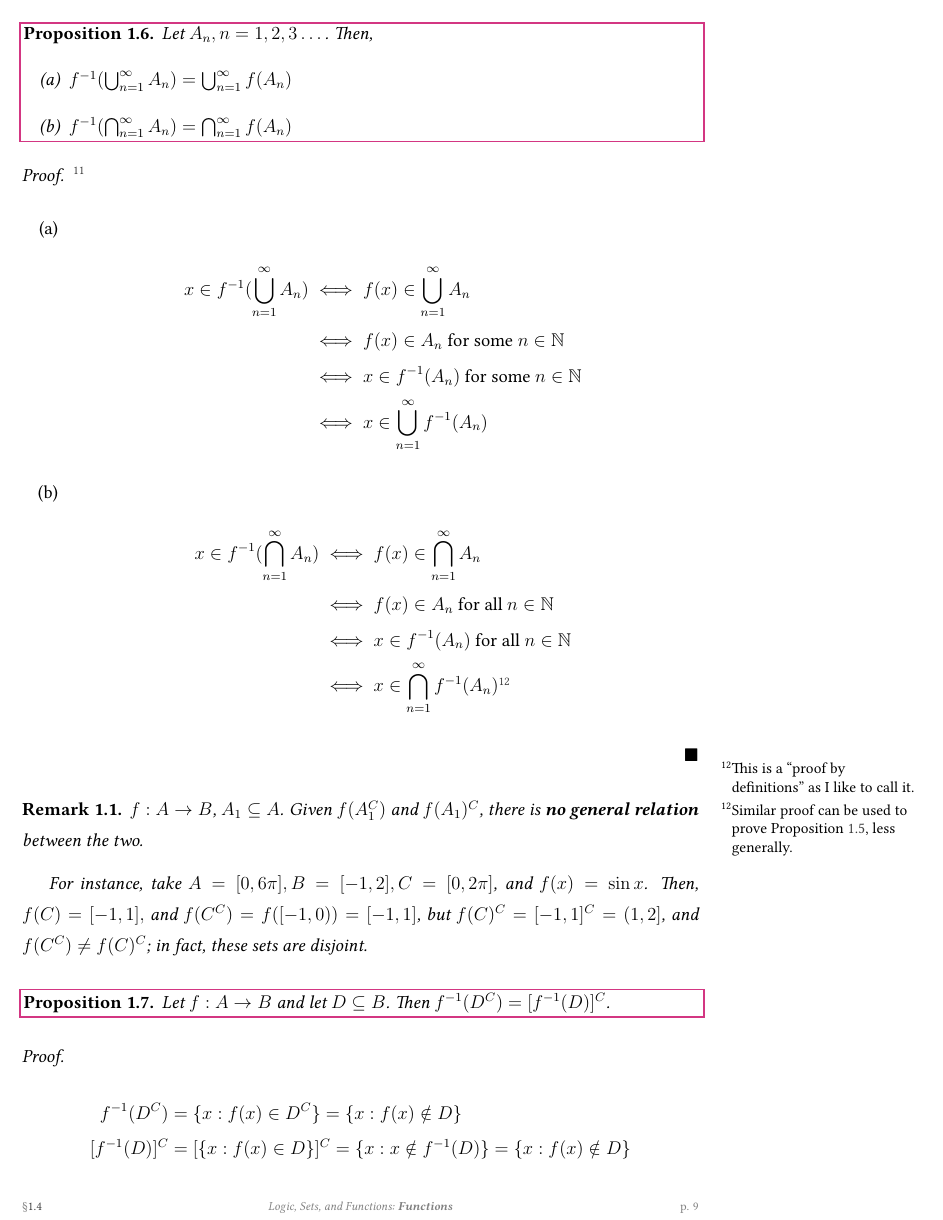
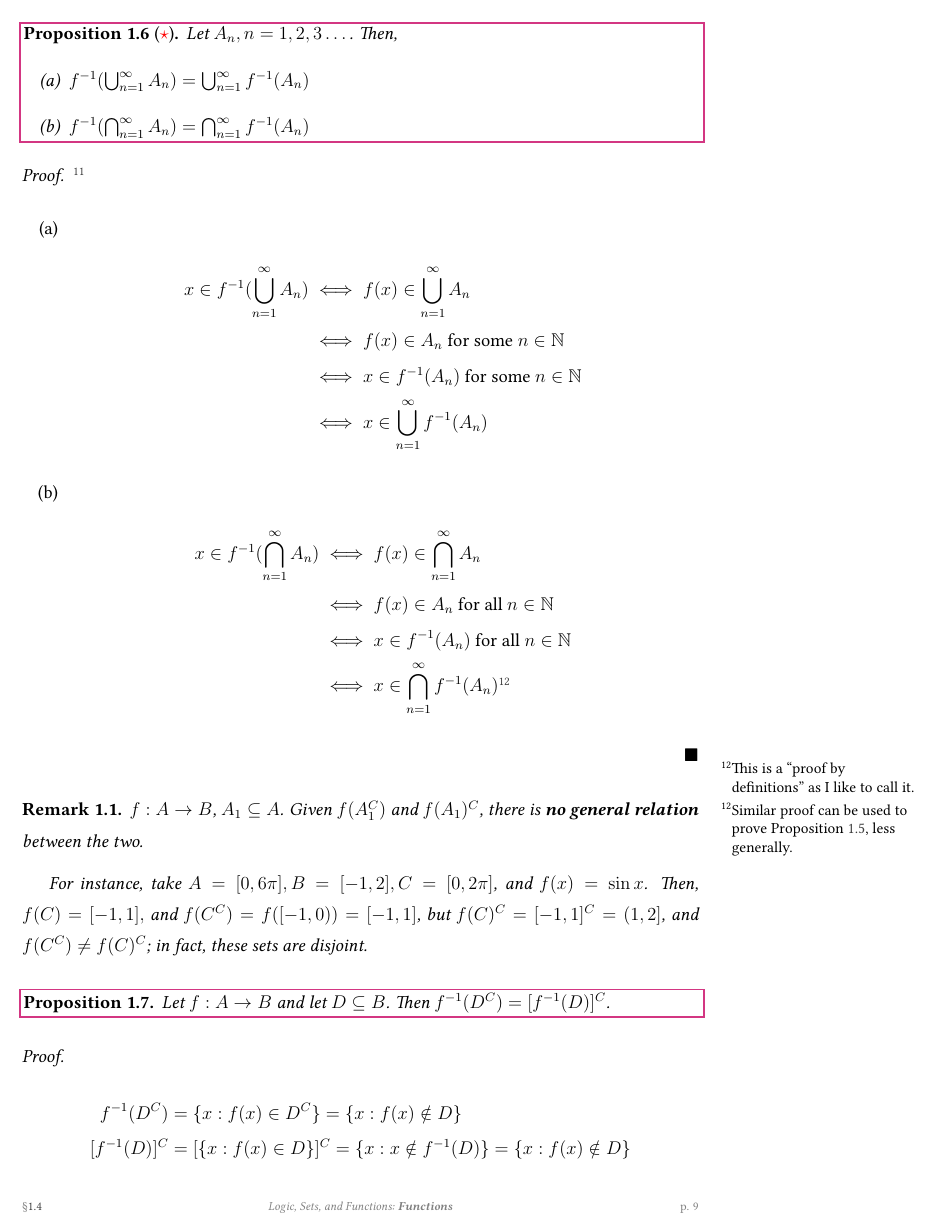
Before and after one commit to louismeunier/notes, a LaTeX document (Analysis/analysis.tex): page 9 of 42. Compiled offline with pdfLaTeX; a LaTeX package or settings file that is missing is left out.

Commit message:
Some highlights

```diff
--- a/Analysis/analysis.tex
+++ b/Analysis/analysis.tex
@@ -434,11 +434,11 @@ We can consider historical reasoning for the extension of $\mathbb{Q}$ to $\math
 \end{proposition}
 \footnotetext{Just see next proposition; if you really need convincing, just use $2$ rather than $\infty$ as the upper limit of the unions/intersections and use the same proof.}
 
-\begin{proposition}
+\begin{proposition}[$\textcolor{red}{\star}$]
   Let $A_n, n = 1,2,3 \dots$. Then,
   \begin{itemize}
-    \item[(a)] $f^{-1}(\bigcup_{n=1}^{\infty}A_n) = \bigcup_{n=1}^{\infty}f(A_n)$
-    \item[(b)] $f^{-1}(\bigcap_{n=1}^{\infty}A_n) = \bigcap_{n=1}^{\infty}f(A_n)$
+    \item[(a)] $f^{-1}(\bigcup_{n=1}^{\infty}A_n) = \bigcup_{n=1}^{\infty}f^{-1}(A_n)$
+    \item[(b)] $f^{-1}(\bigcap_{n=1}^{\infty}A_n) = \bigcap_{n=1}^{\infty}f^{-1}(A_n)$
   \end{itemize}
 \end{proposition}
 
```
Also changed, not shown: Analysis/analysis.pdf, Analysis/analysis.tex (10 more changed lines).
